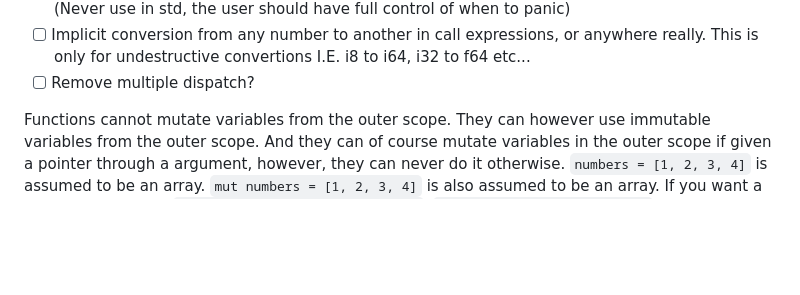
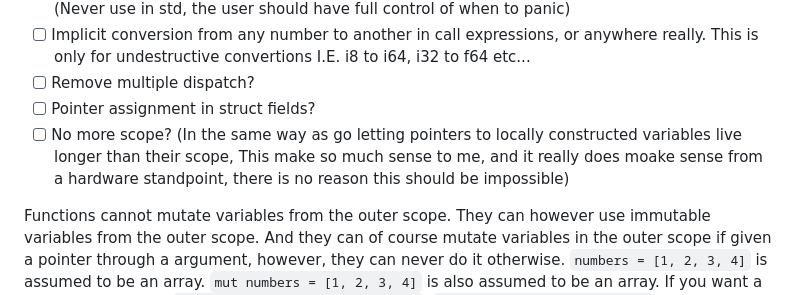
Before and after one commit to B1nus/wezy, a Markdown page: README.md, the part around the change. Rendered like a GitHub page; blank space fills up the shorter version.

```diff
--- a/README.md
+++ b/README.md
@@ -280,6 +280,8 @@ I want to give credit to all of the programming languages which I've looked at f
 - [ ] panic? todo? unreachable? (Purposfully removes certainty that your program can't crash) (Never use in std, the user should have full control of when to panic)
 - [ ] Implicit conversion from any number to another in call expressions, or anywhere really. This is only for undestructive convertions I.E. i8 to i64, i32 to f64 etc...
 - [ ] Remove multiple dispatch?
+- [ ] Pointer assignment in struct fields?
+- [ ] No more scope? (In the same way as go letting pointers to locally constructed variables live longer than their scope, This make so much sense to me, and it really does moake sense from a hardware standpoint, there is no reason this should be impossible)
 
 Functions cannot mutate variables from the outer scope. They can however use immutable variables from the outer scope. And they can of course mutate variables in the outer scope if given a pointer through a argument, however, they can never do it otherwise.
 `numbers = [1, 2, 3, 4]` is assumed to be an array. `mut numbers = [1, 2, 3, 4]` is also assumed to be an array. If you want a list, you have to do `mut list numbers = [1, 2, 3, 4]`. `list numbers = [1, 2, 3, 4]` does not make any sense, and the compiler should complain. **Okay, I think I need to rework arrays and lists, this is incredibly confusing.**. How about letting the compiler check if it is an array or list? I.E. if it changes size or not? The user wouldn't have to worry about it and everything could be considered a list. That would mean `number = [1, 2, 3, 4]` is and array, `mut numbers = [1, 2, 3, 4]` is also an array. And:
```
